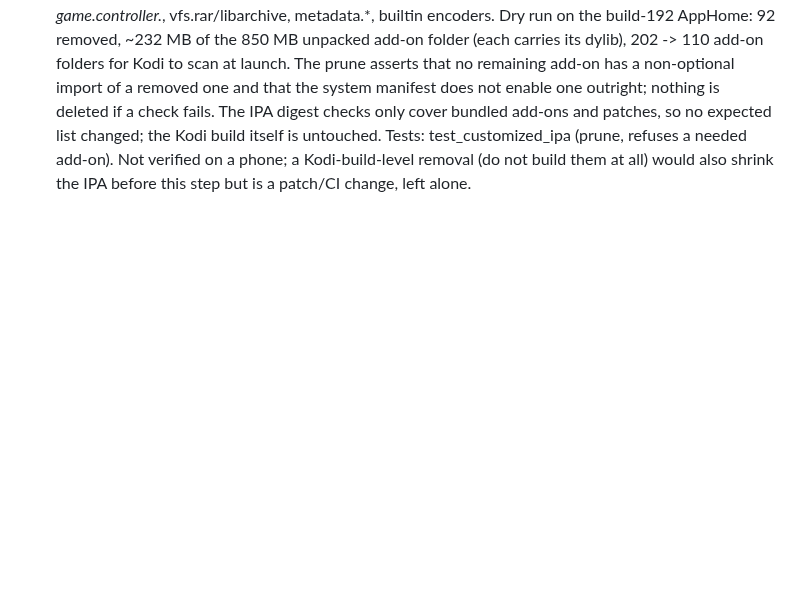
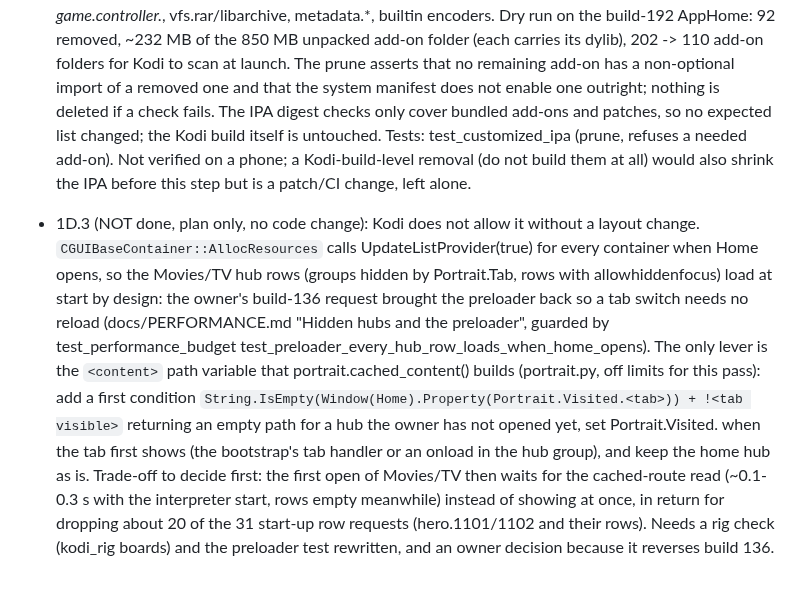
Before and after one commit to onlykappa/Kodi-Ios, a Markdown page: docs/PERFORMANCE-PROGRESS.md, the part around the change. GitHub-like rendering; blank space fills up the shorter version.

Commit message:
1D.3: plan only (hidden hub rows load by design; needs a portrait.py change and owner decision)
Co-Authored-By: Claude Opus 5.5 <noreply@anthropic.com>
Claude-Session: https://claude.ai/code/session_018fd2YYLpBSJWiAokwPBzzz

```diff
--- a/docs/PERFORMANCE-PROGRESS.md
+++ b/docs/PERFORMANCE-PROGRESS.md
@@ -133,3 +133,4 @@ Never claim a phone result without the owner's log or screenshot.
 - 1E.7 (code, branch claude/speed-fixes-2): idle Python wake-ups per minute, measured by scripts/test_polling_loops.py with a fake clock. Inventory (thread, interval before -> after): native_ui worker 0.05 s -> 0.5 s unless the Search field is shown or the Python-driven tab bar polls (1200 -> 120/min); activity pill 0.5 s -> 1.5 s after 10 s with no box, no job (120 -> ~53); source_guard 2 s -> 6 s with no torrent (30 -> 10); transfer_history 2 s -> 5 s with nothing running (30 -> 12); background keep-awake 1 s -> 3 s with nothing to keep awake for (60 -> 20). Unchanged on purpose: slowdown 1 s (workers read its cache), work_state 2 s (snapshot goes stale after 6 s), notices 3 s, portrait ticks 0.5 s (focused-item publisher, progress), airplay button 0.5 s, umbrella_ready 1 s idle, open_timing 1 s idle, library_watch 5 s, airplay relay/diagnostics 5 s, diagnostics 60 s, service loops 5-60 s. A transfer or torrent starting is noticed up to 1.5-6 s later by the background loops; nothing visible slows once work exists. Saves ~1150 wake-ups/min idle; not measured on the phone.
 - 1E.3 (code, needs an IPA build): Google Drive add-on starts only its 'download' service (the stream proxy) now. 'source' (port 8585 directory-listing server, also started by script.module.clouddrive.common's own service.py), 'export' (STRM export scheduler, wakes every 60 s) and 'player' (subtitles for source URLs only, wakes every 1 s) start only when the add-on's setting ios_extra_services is 'true' (patch of clouddrive/common/service/utils.py in scripts/build_customized_ipa.py DRIVE_PATCHES; the app's Library uses its own Drive listing, nothing in the repo calls port 8585). Saves two Python service sets, one listening port and ~2 idle wake-ups/s at launch; CPU saving not measured. Side effect: owners who set up Drive Export (STRM) or browse Drive as a Kodi source need the setting on. Not done (written down): Umbrella (update check, account sync, expiry notice), CocoScrapers undesirables check (0.12 s in build 252) and embuary's player monitor: Umbrella is owner-installed and its source is not in the repo or rig cache, so no safe patch; embuary is needed by Arctic Fuse; cocoscrapers saves too little. Test: test_customized_ipa test_drive_extra_services_off_unless_setting_true.
 - 1E.2 (code, needs an IPA build): scripts/build_customized_ipa.py prune_unused_addons() deletes 92 unused binary add-ons from the staged AppHome/addons before the unsigned-IPA step: pvr.* (25), audiodecoder.* (22), audioencoder flac/lame/vorbis/wav, game.libretro*, visualization.* (8), screensaver.* except Kodi's built-in black/dim (28), imagedecoder.mpo/raw, inputstream.rtmp, vfs.sftp. Kept: kodi.binary.*, inputstream.adaptive/ffmpegdirect, imagedecoder.heif, peripheral.joystick, game.controller.*, vfs.rar/libarchive, metadata.*, builtin encoders. Dry run on the build-192 AppHome: 92 removed, ~232 MB of the 850 MB unpacked add-on folder (each carries its dylib), 202 -> 110 add-on folders for Kodi to scan at launch. The prune asserts that no remaining add-on has a non-optional import of a removed one and that the system manifest does not enable one outright; nothing is deleted if a check fails. The IPA digest checks only cover bundled add-ons and patches, so no expected list changed; the Kodi build itself is untouched. Tests: test_customized_ipa (prune, refuses a needed add-on). Not verified on a phone; a Kodi-build-level removal (do not build them at all) would also shrink the IPA before this step but is a patch/CI change, left alone.
+- 1D.3 (NOT done, plan only, no code change): Kodi does not allow it without a layout change. `CGUIBaseContainer::AllocResources` calls UpdateListProvider(true) for every container when Home opens, so the Movies/TV hub rows (groups hidden by Portrait.Tab, rows with allowhiddenfocus) load at start by design: the owner's build-136 request brought the preloader back so a tab switch needs no reload (docs/PERFORMANCE.md "Hidden hubs and the preloader", guarded by test_performance_budget test_preloader_every_hub_row_loads_when_home_opens). The only lever is the `<content>` path variable that portrait.cached_content() builds (portrait.py, off limits for this pass): add a first condition `String.IsEmpty(Window(Home).Property(Portrait.Visited.<tab>)) + !<tab visible>` returning an empty path for a hub the owner has not opened yet, set Portrait.Visited.<tab> when the tab first shows (the bootstrap's tab handler or an onload in the hub group), and keep the home hub as is. Trade-off to decide first: the first open of Movies/TV then waits for the cached-route read (~0.1-0.3 s with the interpreter start, rows empty meanwhile) instead of showing at once, in return for dropping about 20 of the 31 start-up row requests (hero.1101/1102 and their rows). Needs a rig check (kodi_rig boards) and the preloader test rewritten, and an owner decision because it reverses build 136.
```
